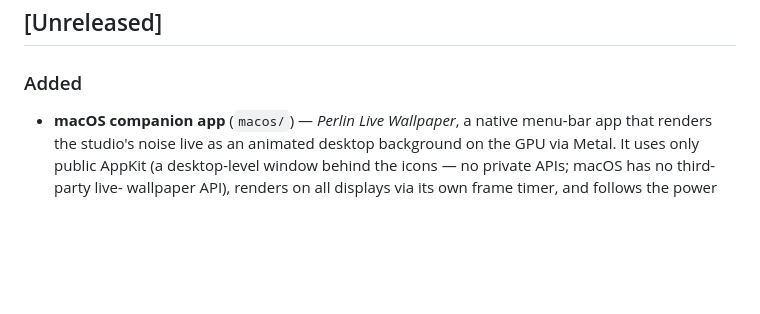
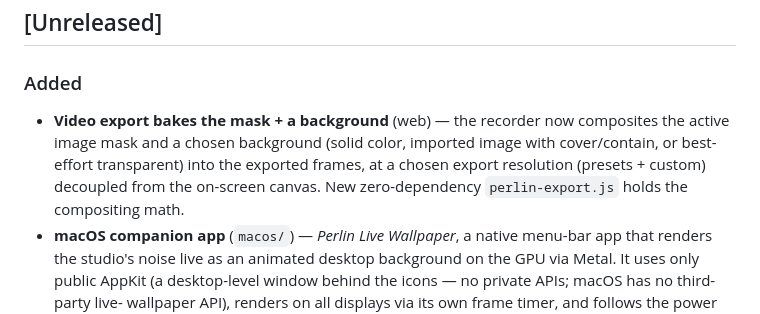
Before and after one commit to johannes-kaindl/perlin-studio, a Markdown page: CHANGELOG.md, the part around the change. Drawn GitHub-style; blank space fills up the shorter version.

Commit message:
docs(export): changelog + AGENTS for perlin-export module
Co-Authored-By: Claude Sonnet 4.6 <noreply@anthropic.com>

```diff
--- a/CHANGELOG.md
+++ b/CHANGELOG.md
@@ -7,6 +7,12 @@ versioning follows [Semantic Versioning](https://semver.org/).
 ## [Unreleased]
 
 ### Added
+- **Video export bakes the mask + a background** (web) — the recorder now
+  composites the active image mask and a chosen background (solid color,
+  imported image with cover/contain, or best-effort transparent) into the
+  exported frames, at a chosen export resolution (presets + custom) decoupled
+  from the on-screen canvas. New zero-dependency `perlin-export.js` holds the
+  compositing math.
 - **macOS companion app** (`macos/`) — *Perlin Live Wallpaper*, a native
   menu-bar app that renders the studio's noise live as an animated desktop
   background on the GPU via Metal. It uses only public AppKit (a desktop-level
```
Also changed, not shown: AGENTS.md (+4 -0 lines).
